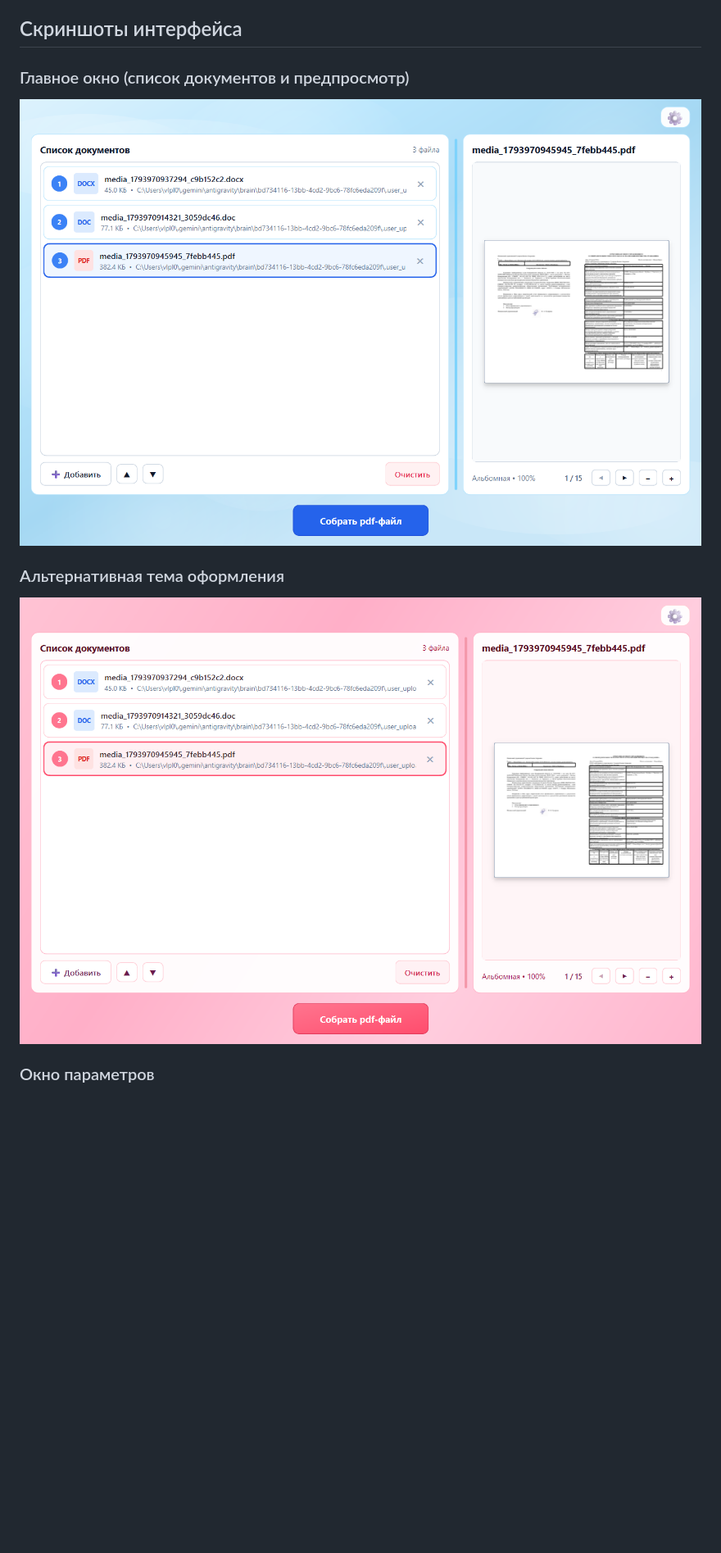
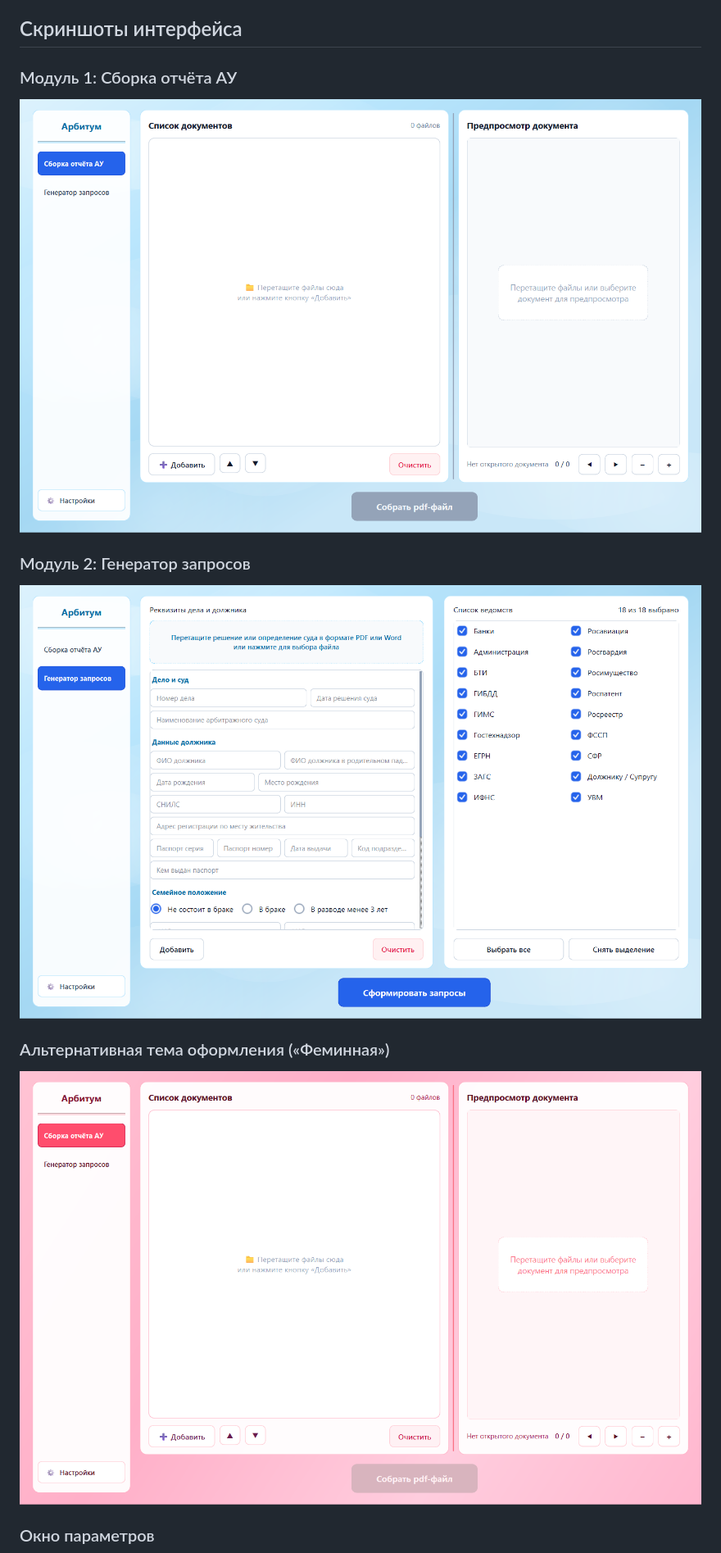
Before and after one commit to YNGVLD11/Arbitrum, a Markdown page: README.md, the part around one of its changes. Shown at 82% size. Drawn GitHub-style; pictures changed too: docs/screenshots/inquiry_light.png (added), docs/screenshots/main_feminine.png, docs/screenshots/main_light.png; blank space fills up the shorter version.

Commit message:
Update README and screenshots with new Inquiry Generator module

```diff
--- a/README.md
+++ b/README.md
@@ -25,10 +54,13 @@
 
 ## Скриншоты интерфейса
 
-### Главное окно (список документов и предпросмотр)
-![Главное окно приложения](docs/screenshots/main_light.png)
+### Модуль 1: Сборка отчёта АУ
+![Сборка отчёта АУ](docs/screenshots/main_light.png)
 
-### Альтернативная тема оформления
+### Модуль 2: Генератор запросов
+![Генератор запросов](docs/screenshots/inquiry_light.png)
+
+### Альтернативная тема оформления («Феминная»)
 ![Альтернативная тема оформления](docs/screenshots/main_feminine.png)
 
 ### Окно параметров
```
Also changed, not shown: other parts of README.md (+64 -26 lines), docs/screenshots/settings.png.
